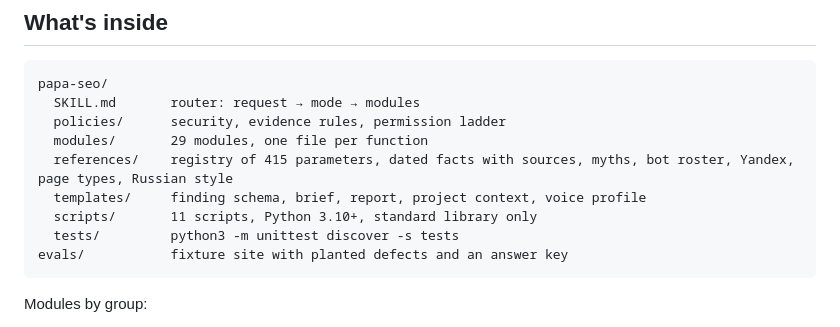
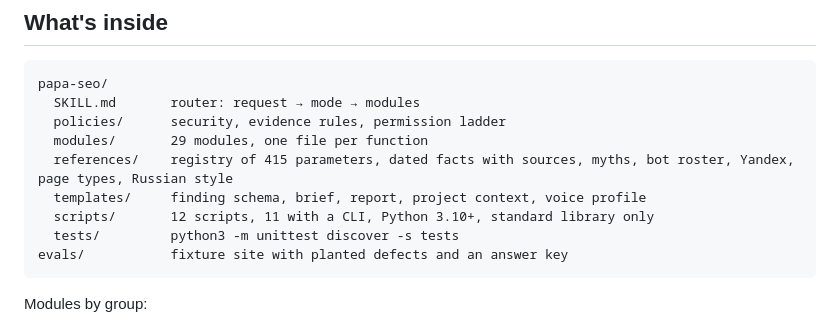
Before and after one commit to AffPapa/papa-seo, a Markdown page: README.en.md, the part around the change. Rendered like a GitHub page.

````diff
--- a/README.en.md
+++ b/README.en.md
@@ -707,7 +707,7 @@ papa-seo/
   modules/       29 modules, one file per function
   references/    registry of 415 parameters, dated facts with sources, myths, bot roster, Yandex, page types, Russian style
   templates/     finding schema, brief, report, project context, voice profile
-  scripts/       11 scripts, Python 3.10+, standard library only
+  scripts/       12 scripts, 11 with a CLI, Python 3.10+, standard library only
   tests/         python3 -m unittest discover -s tests
 evals/           fixture site with planted defects and an answer key
 ```
````
Also changed, not shown: CHANGELOG.md (+1 -1 lines), README.md (+1 -1 lines).
